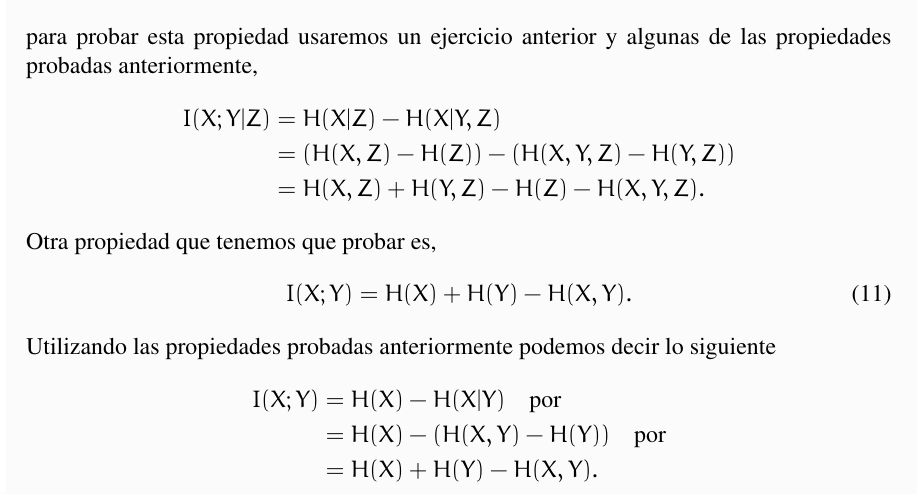
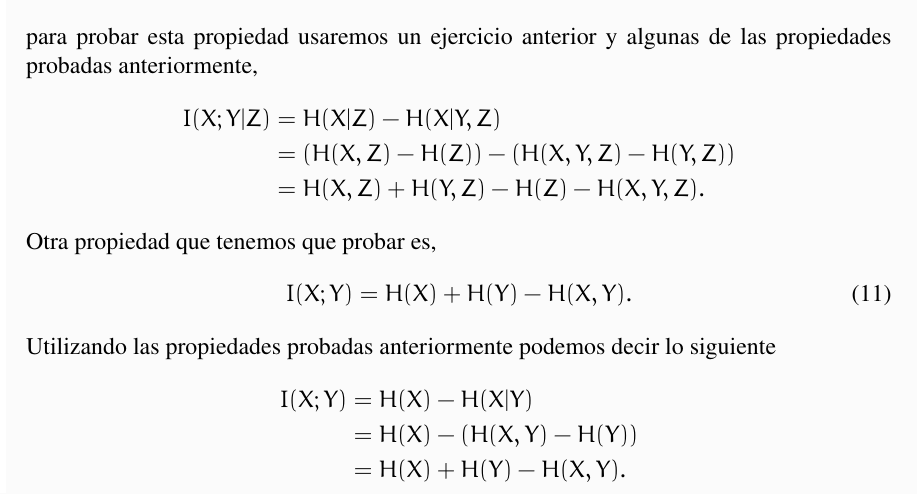
Before and after one commit to FoxToast8a/Naonao-Overleaf-2.0, a LaTeX document (Taller 2/main.tex, which reads Taller 2/3.tex): part of page 6 of 7, cut so that both start at the same text. Compiled offline with pdfLaTeX.

Commit message:
ahora si

```diff
--- a/Taller 2/3.tex
+++ b/Taller 2/3.tex
@@ -198,8 +198,8 @@ Otra propiedad que tenemos que probar es,
 \end{align}
 Utilizando las propiedades probadas anteriormente podemos decir lo siguiente
 \begin{align*}
-I(X; Y) &= H(X) - H(X | Y) \quad \text{por} \\
-&= H(X) - (H(X, Y) - H(Y)) \quad \text{por}  \\
+I(X; Y) &= H(X) - H(X | Y) \\
+&= H(X) - (H(X, Y) - H(Y))   \\
 &= H(X) + H(Y) - H(X, Y).
 \end{align*}
 
```
Also changed, not shown: Taller 2/main.pdf, 3 other files.
